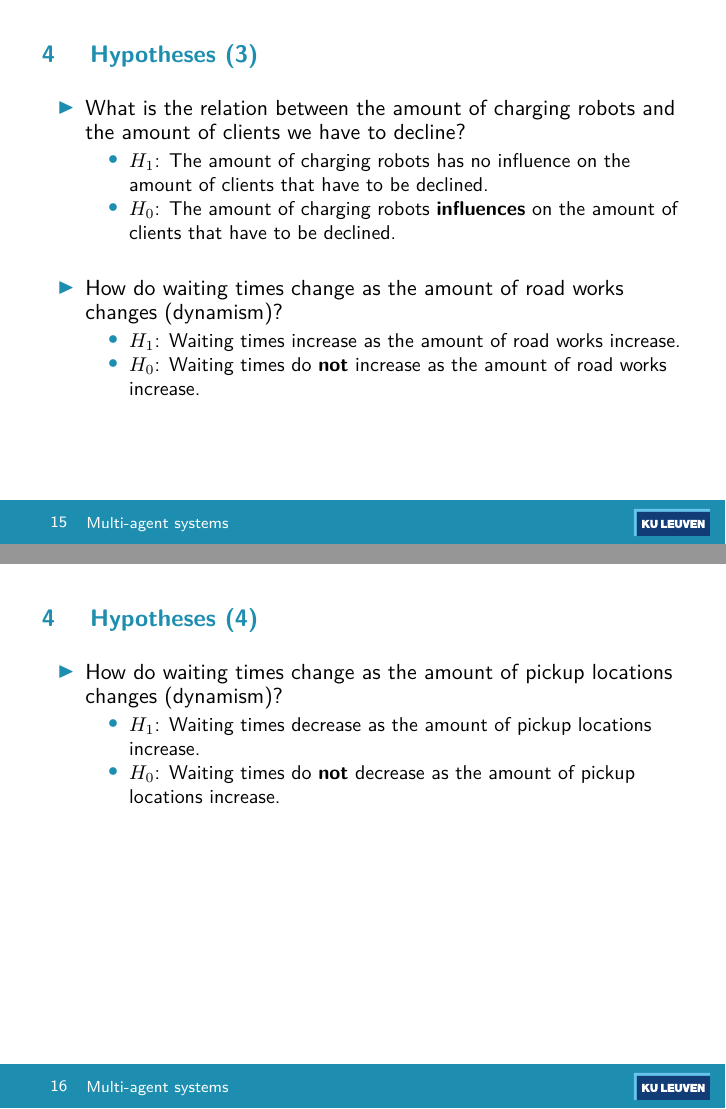
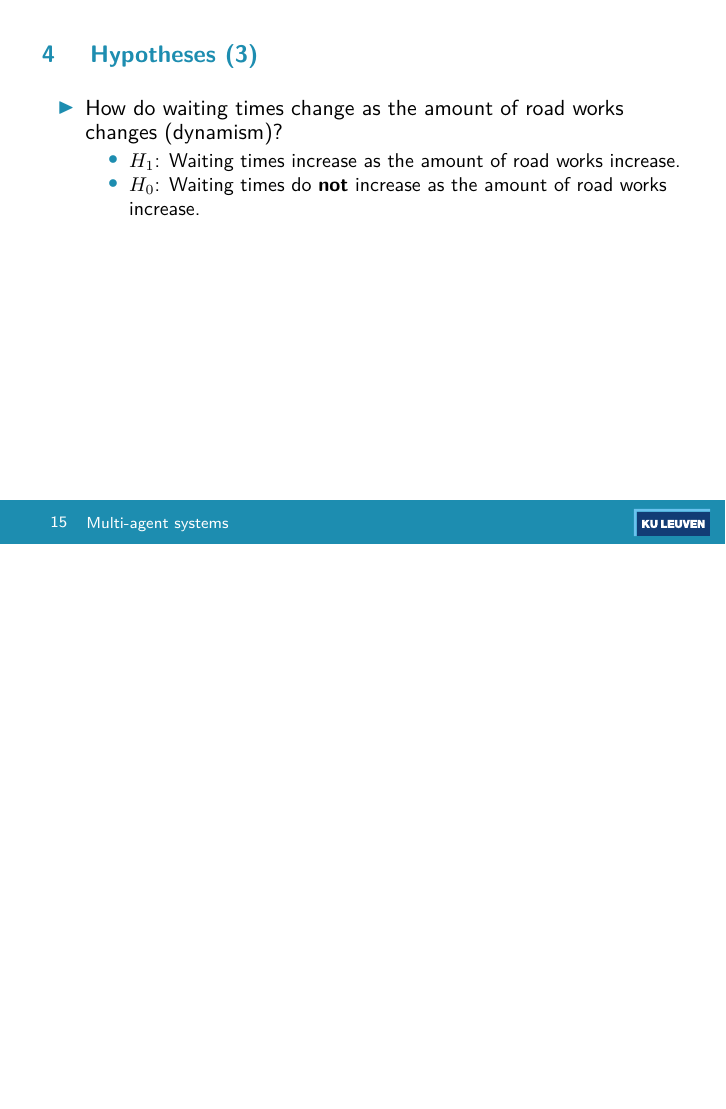
Before and after one commit to arminnh/ma2-multi-agent-system-robot-delivery, LaTeX slides (presentation-report/presentation.tex, which reads presentation-report/hypotheses.tex): pages 16 and 17 of 30 before the commit and page 16 of 29 after it, the two joined at a grey line, the shorter picture padded with empty space. Compiled offline with pdfLaTeX.

Commit message:
presentatie update

```diff
--- a/presentation-report/hypotheses.tex
+++ b/presentation-report/hypotheses.tex
@@ -39,29 +39,11 @@
 \begin{frame}{Hypotheses (3)}
     \begin{itemize}
         \setlength\itemsep{1.5em}
-
-        \item What is the relation between the amount of charging robots and the amount of clients we have to decline?
-            \begin{itemize}
-                \item $H_1$: The amount of charging robots has no influence on the amount of clients that have to be declined.
-                \item $H_0$: The amount of charging robots \textbf{influences} on the amount of clients that have to be declined.
-            \end{itemize}
-
             \item How do waiting times change as the amount of road works changes (dynamism)?
                 \begin{itemize}
                     \item $H_1$: Waiting times increase as the amount of road works increase.
                     \item $H_0$: Waiting times do \textbf{not} increase as the amount of road works increase.
                 \end{itemize}
+
     \end{itemize}
 \end{frame}
-
-\begin{frame}{Hypotheses (4)}
-    \begin{itemize}
-        \setlength\itemsep{1.5em}
-
-        \item How do waiting times change as the amount of pickup locations changes (dynamism)?
-            \begin{itemize}
-                \item $H_1$: Waiting times decrease as the amount of pickup locations increase.
-                \item $H_0$: Waiting times do \textbf{not} decrease as the amount of pickup locations increase.
-            \end{itemize}
-    \end{itemize}
-\end{frame}
```
Also changed, not shown: presentation-report/problem-definition.pdf (added).
